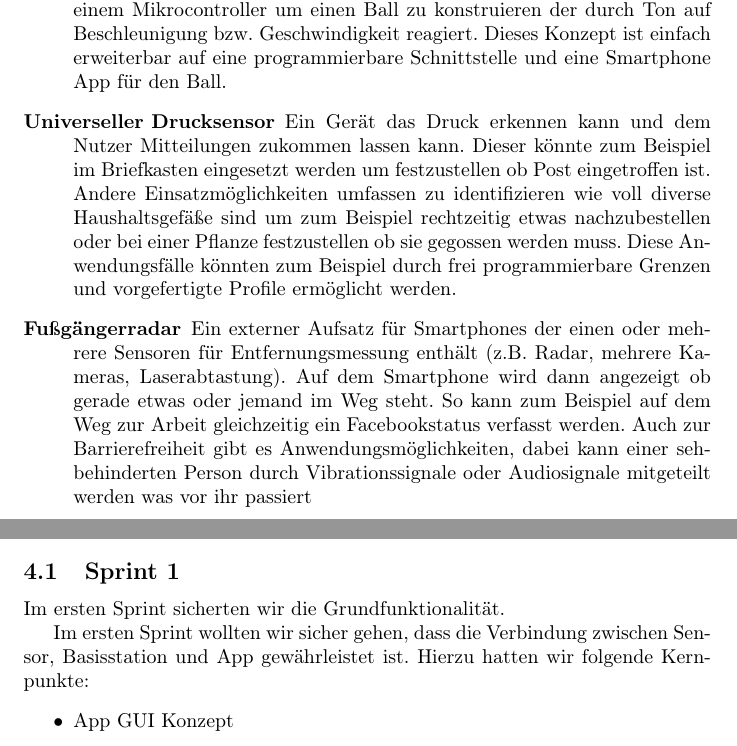
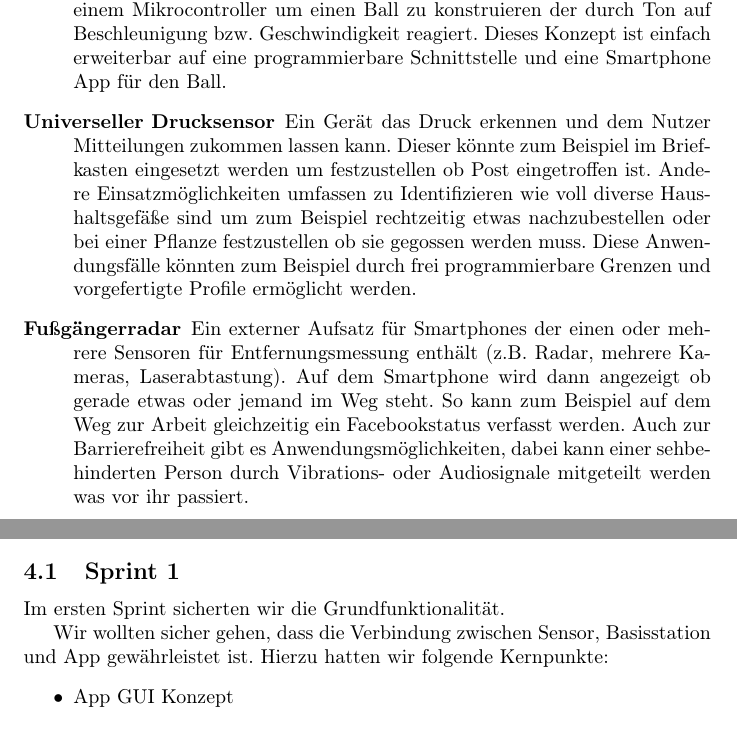
Before and after one commit to kairosswag/Sensor-Appliances, a LaTeX document (Documentation/dokumentation_master.tex, which reads Documentation/dokumentation_konzepte.tex, Documentation/dokumentation_sprints.tex): two parts of pages 12 and 19 of 41, joined at a grey line, cut so that both start at the same text. Compiled offline with pdfLaTeX.

Commit message:
Fixed some spelling mistakes

```diff
--- a/Documentation/dokumentation_konzepte.tex
+++ b/Documentation/dokumentation_konzepte.tex
@@ -88,7 +88,7 @@ Zu guter Letzt sollen hier noch Konzepte für Ideen erwähnt werden für die wir
 \begin{description}
 	\item[Schreinder Ball] Benutze eine Kombination aus Sensoren, Lautsprechern und einem Mikrocontroller um einen Ball zu konstruieren der durch Ton auf Beschleunigung bzw. Geschwindigkeit reagiert. Dieses Konzept ist einfach erweiterbar auf eine programmierbare Schnittstelle und eine Smartphone App für den Ball.
 
-	\item[Universeller Drucksensor] Ein Gerät das Druck erkennen kann und dem Nutzer Mitteilungen zukommen lassen kann. Dieser könnte zum Beispiel im Briefkasten eingesetzt werden um festzustellen ob Post eingetroffen ist. Andere Einsatzmöglichkeiten umfassen zu identifizieren wie voll diverse Haushaltsgefäße sind um zum Beispiel rechtzeitig etwas nachzubestellen oder bei einer Pflanze festzustellen ob sie gegossen werden muss. Diese Anwendungsfälle könnten zum Beispiel durch frei programmierbare Grenzen und vorgefertigte Profile ermöglicht werden.
+	\item[Universeller Drucksensor] Ein Gerät das Druck erkennen und dem Nutzer Mitteilungen zukommen lassen kann. Dieser könnte zum Beispiel im Briefkasten eingesetzt werden um festzustellen ob Post eingetroffen ist. Andere Einsatzmöglichkeiten umfassen zu Identifizieren wie voll diverse Haushaltsgefäße sind um zum Beispiel rechtzeitig etwas nachzubestellen oder bei einer Pflanze festzustellen ob sie gegossen werden muss. Diese Anwendungsfälle könnten zum Beispiel durch frei programmierbare Grenzen und vorgefertigte Profile ermöglicht werden.
 
-	\item[Fußgängerradar] Ein externer Aufsatz für Smartphones der einen oder mehrere Sensoren für Entfernungsmessung enthält (z.B. Radar, mehrere Kameras, Laserabtastung). Auf dem Smartphone wird dann angezeigt ob gerade etwas oder jemand im Weg steht. So kann zum Beispiel auf dem Weg zur Arbeit gleichzeitig ein Facebookstatus verfasst werden. Auch zur Barrierefreiheit gibt es Anwendungsmöglichkeiten, dabei kann einer sehbehinderten Person durch Vibrationssignale oder Audiosignale mitgeteilt werden was vor ihr passiert
+	\item[Fußgängerradar] Ein externer Aufsatz für Smartphones der einen oder mehrere Sensoren für Entfernungsmessung enthält (z.B. Radar, mehrere Kameras, Laserabtastung). Auf dem Smartphone wird dann angezeigt ob gerade etwas oder jemand im Weg steht. So kann zum Beispiel auf dem Weg zur Arbeit gleichzeitig ein Facebookstatus verfasst werden. Auch zur Barrierefreiheit gibt es Anwendungsmöglichkeiten, dabei kann einer sehbehinderten Person durch Vibrations- oder Audiosignale mitgeteilt werden was vor ihr passiert.
 \end{description}
--- a/Documentation/dokumentation_sprints.tex
+++ b/Documentation/dokumentation_sprints.tex
@@ -4,7 +4,7 @@
 \subsection{Sprint 1}
 Im ersten Sprint sicherten wir die Grundfunktionalität.
 
-Im ersten Sprint wollten wir sicher gehen, dass die Verbindung zwischen Sensor, Basisstation und App gewährleistet ist. Hierzu hatten wir folgende Kernpunkte:
+Wir wollten sicher gehen, dass die Verbindung zwischen Sensor, Basisstation und App gewährleistet ist. Hierzu hatten wir folgende Kernpunkte:
 \begin{itemize}
 	\item App GUI Konzept
 	\item App GUI Grundgerüst
```
Also changed, not shown: Documentation/dokumentation_einleitung.tex (+0 -1 lines), Documentation/dokumentation_konzepte.tex (6 more changed lines), Documentation/dokumentation_sprints.tex (2 more changed lines).
